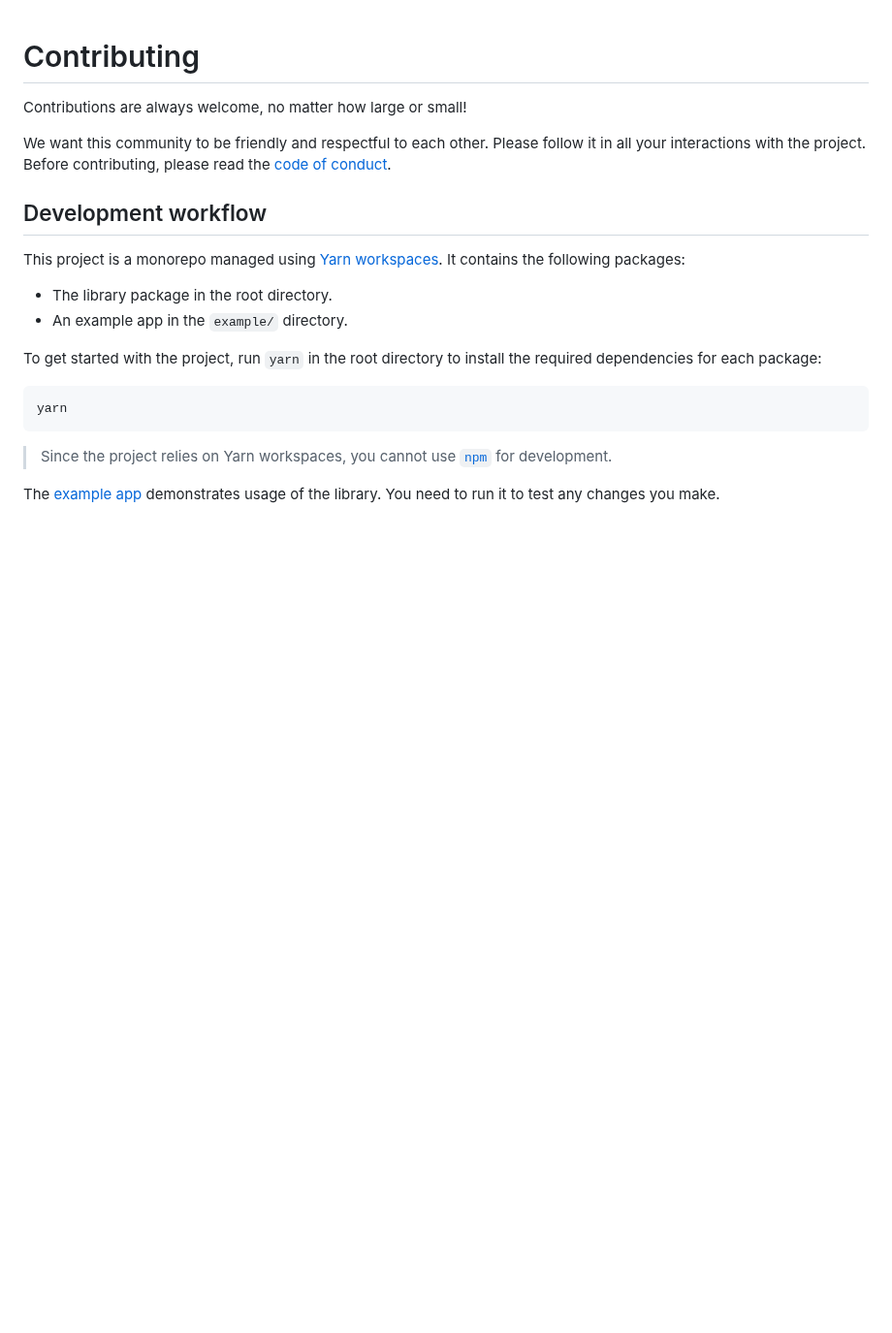
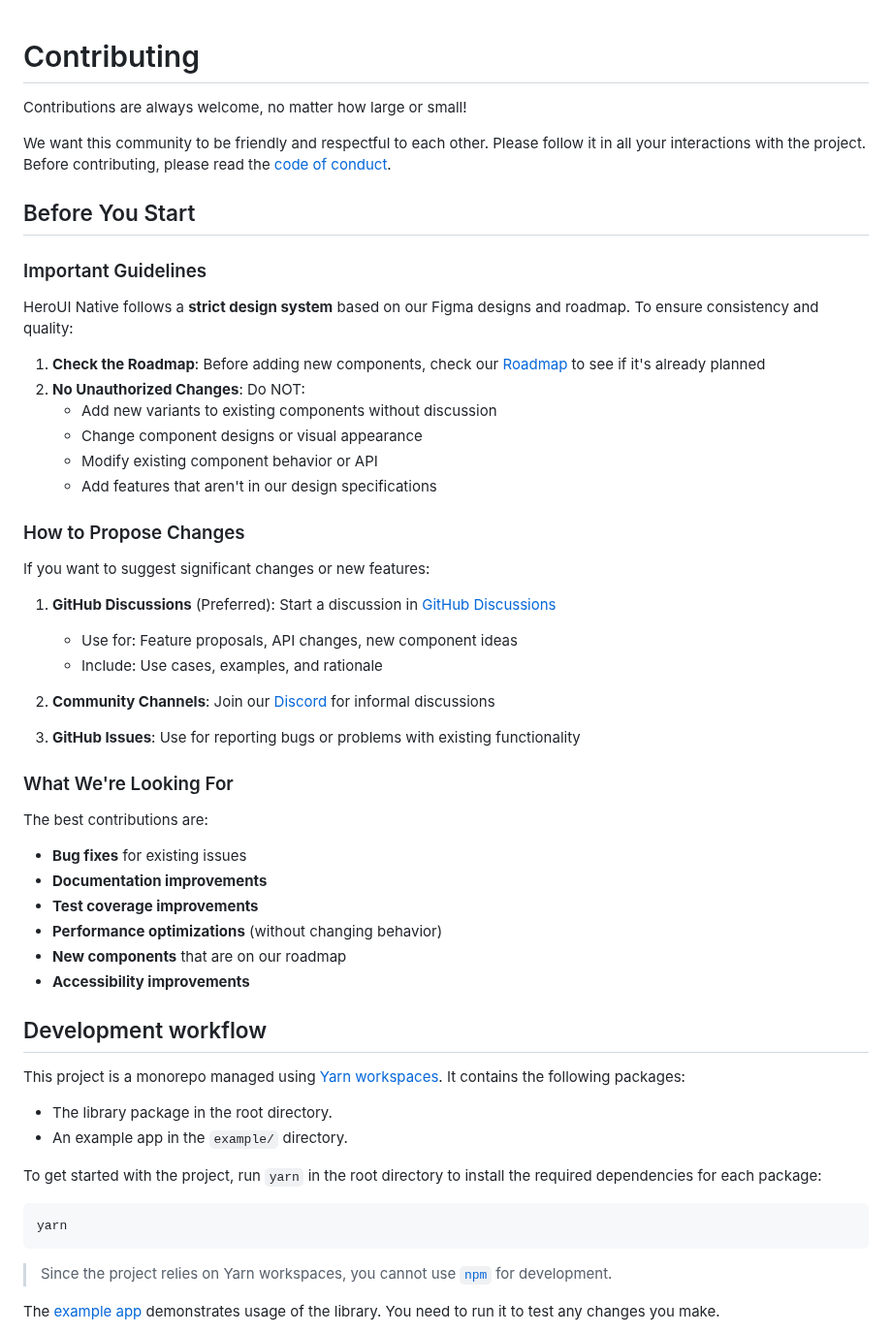
Before and after one commit to heroui-inc/heroui-native, a Markdown page: CONTRIBUTING.md, the part around one of its changes. Shown at 97% size. GitHub-like rendering; blank space fills up the shorter version.

```diff
--- a/CONTRIBUTING.md
+++ b/CONTRIBUTING.md
@@ -3,6 +3,42 @@
 Contributions are always welcome, no matter how large or small!
 
 We want this community to be friendly and respectful to each other. Please follow it in all your interactions with the project. Before contributing, please read the [code of conduct](./CODE_OF_CONDUCT.md).
+
+## Before You Start
+
+### Important Guidelines
+
+HeroUI Native follows a **strict design system** based on our Figma designs and roadmap. To ensure consistency and quality:
+
+1. **Check the Roadmap**: Before adding new components, check our [Roadmap](https://herouinative.featurebase.app/roadmap) to see if it's already planned
+2. **No Unauthorized Changes**: Do NOT:
+   - Add new variants to existing components without discussion
+   - Change component designs or visual appearance
+   - Modify existing component behavior or API
+   - Add features that aren't in our design specifications
+
+### How to Propose Changes
+
+If you want to suggest significant changes or new features:
+
+1. **GitHub Discussions** (Preferred): Start a discussion in [GitHub Discussions](https://github.com/heroui-inc/heroui/discussions)
+   - Use for: Feature proposals, API changes, new component ideas
+   - Include: Use cases, examples, and rationale
+
+2. **Community Channels**: Join our [Discord](https://discord.gg/9b6yyZKmH4) for informal discussions
+
+3. **GitHub Issues**: Use for reporting bugs or problems with existing functionality
+
+### What We're Looking For
+
+The best contributions are:
+
+- **Bug fixes** for existing issues
+- **Documentation improvements**
+- **Test coverage improvements**
+- **Performance optimizations** (without changing behavior)
+- **New components** that are on our roadmap
+- **Accessibility improvements**
 
 ## Development workflow
 
```
Also changed, not shown: other parts of CONTRIBUTING.md (+25 -5 lines), README.md (+10 -2 lines).
